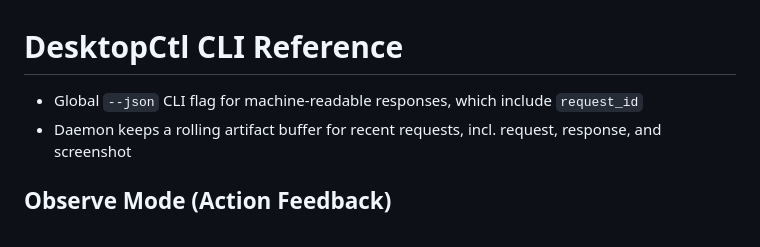
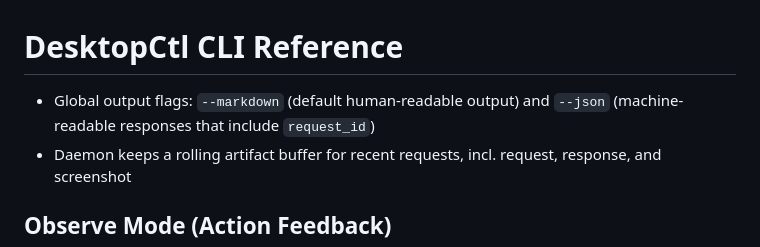
Before and after one commit to yaroshevych/desktopctl, a Markdown page: CLI.md, the part around the change. Rendered like a GitHub page.

Commit message:
docs: document markdown output flag

```diff
--- a/CLI.md
+++ b/CLI.md
@@ -1,6 +1,6 @@
 # DesktopCtl CLI Reference
 
-- Global `--json` CLI flag for machine-readable responses, which include `request_id`
+- Global output flags: `--markdown` (default human-readable output) and `--json` (machine-readable responses that include `request_id`)
 - Daemon keeps a rolling artifact buffer for recent requests, incl. request, response, and screenshot
 
 ## Observe Mode (Action Feedback)
```
